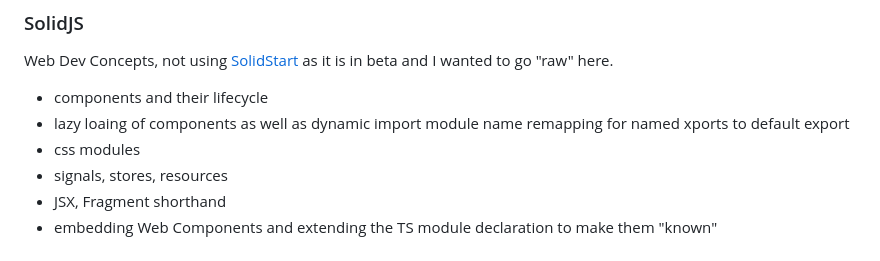
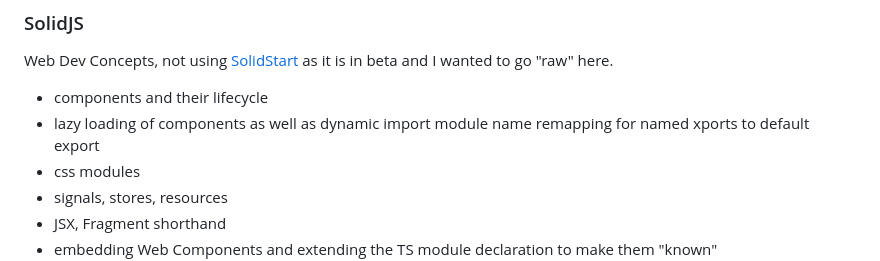
Before and after one commit to wridgeu/sap-cap-solidjs, a Markdown page: README.md, the part around the change. Drawn GitHub-style.

```diff
--- a/README.md
+++ b/README.md
@@ -53,7 +53,7 @@ Here I want to note things that I've learned or looked into along the way.
 Web Dev Concepts, not using [SolidStart](https://start.solidjs.com/getting-started/what-is-solidstart) as it is in beta and I wanted to go "raw" here.
 
 - components and their lifecycle
-- lazy loaing of components as well as dynamic import module name remapping for named xports to default export
+- lazy loading of components as well as dynamic import module name remapping for named xports to default export
 - css modules
 - signals, stores, resources
 - JSX, Fragment shorthand
```
